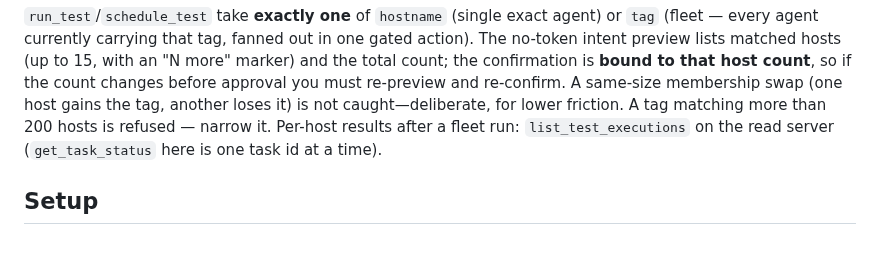
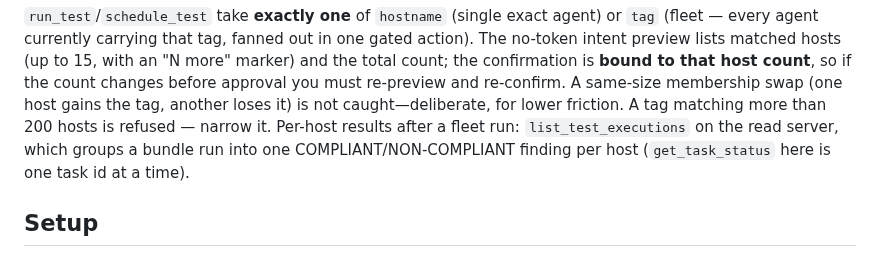
Before and after one commit to ubercylon8/f0_sectools, a Markdown page: servers/projectachilles-actions-mcp/README.md, the part around the change. Rendered like a GitHub page.

Commit message:
docs(pa-actions): clarify fleet per-host results are the read server's per-host rollups

```diff
--- a/servers/projectachilles-actions-mcp/README.md
+++ b/servers/projectachilles-actions-mcp/README.md
@@ -23,7 +23,8 @@ A same-size membership swap (one host gains the tag, another loses it) is not
 caught—deliberate, for lower friction. A tag matching more than 200 hosts is
 refused — narrow it.
 Per-host results after a fleet run: `list_test_executions` on the read
-server (`get_task_status` here is one task id at a time).
+server, which groups a bundle run into one COMPLIANT/NON-COMPLIANT finding
+per host (`get_task_status` here is one task id at a time).
 
 ## Setup
 
```
